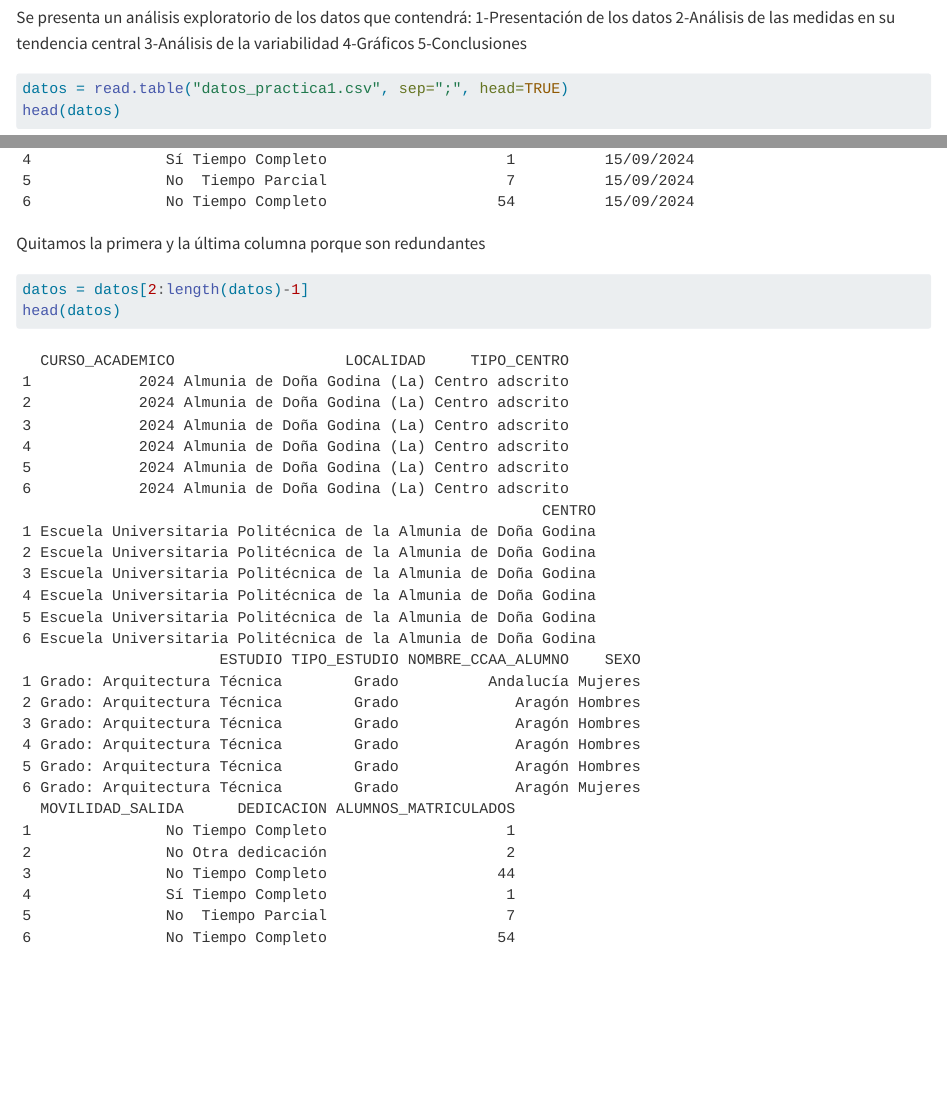
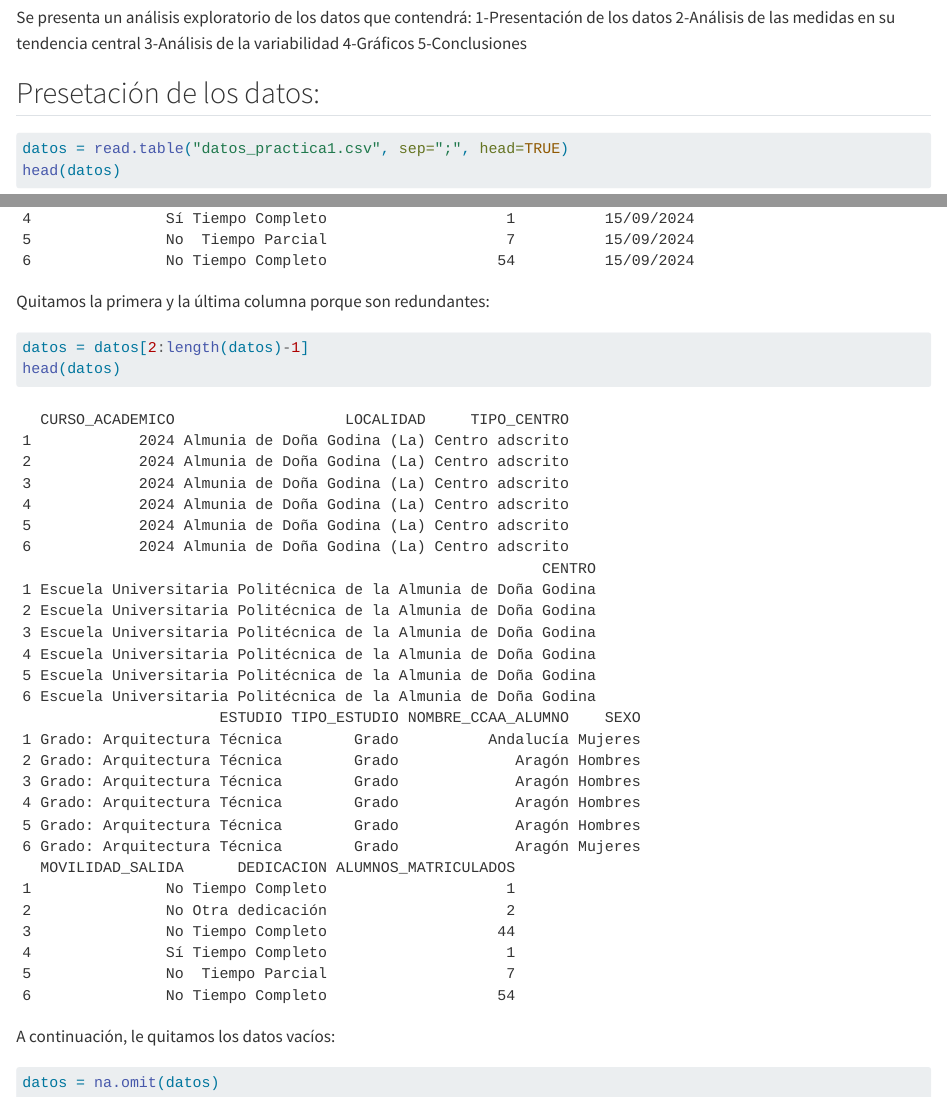
Before and after one commit to MiquelRivas/Practica_1_AD, a Quarto document (Practica1_AD.qmd): the page in a window 1100 px wide, from 250 px down, and a second part further down, joined at a grey line. Rendered offline with R 4.5, knitr and Pandoc in place of Quarto, with nearby package versions.

Commit message:
Eliminación de los datos vacíos

````diff
--- a/Practica1_AD.qmd
+++ b/Practica1_AD.qmd
@@ -24,14 +24,21 @@ Se presenta un análisis exploratorio de los datos que contendrá:
 4-Gráficos
 5-Conclusiones
 
+## Presetación de los datos:
+
 ```{r}
 datos = read.table("datos_practica1.csv", sep=";", head=TRUE)
 head(datos)
 ```
 
-Quitamos la primera y la última columna porque son redundantes
+Quitamos la primera y la última columna porque son redundantes:
 
 ```{r}
 datos = datos[2:length(datos)-1]
 head(datos)
 ```
+
+A continuación, le quitamos los datos vacíos:
+```{r}
+datos = na.omit(datos)
+```
````
